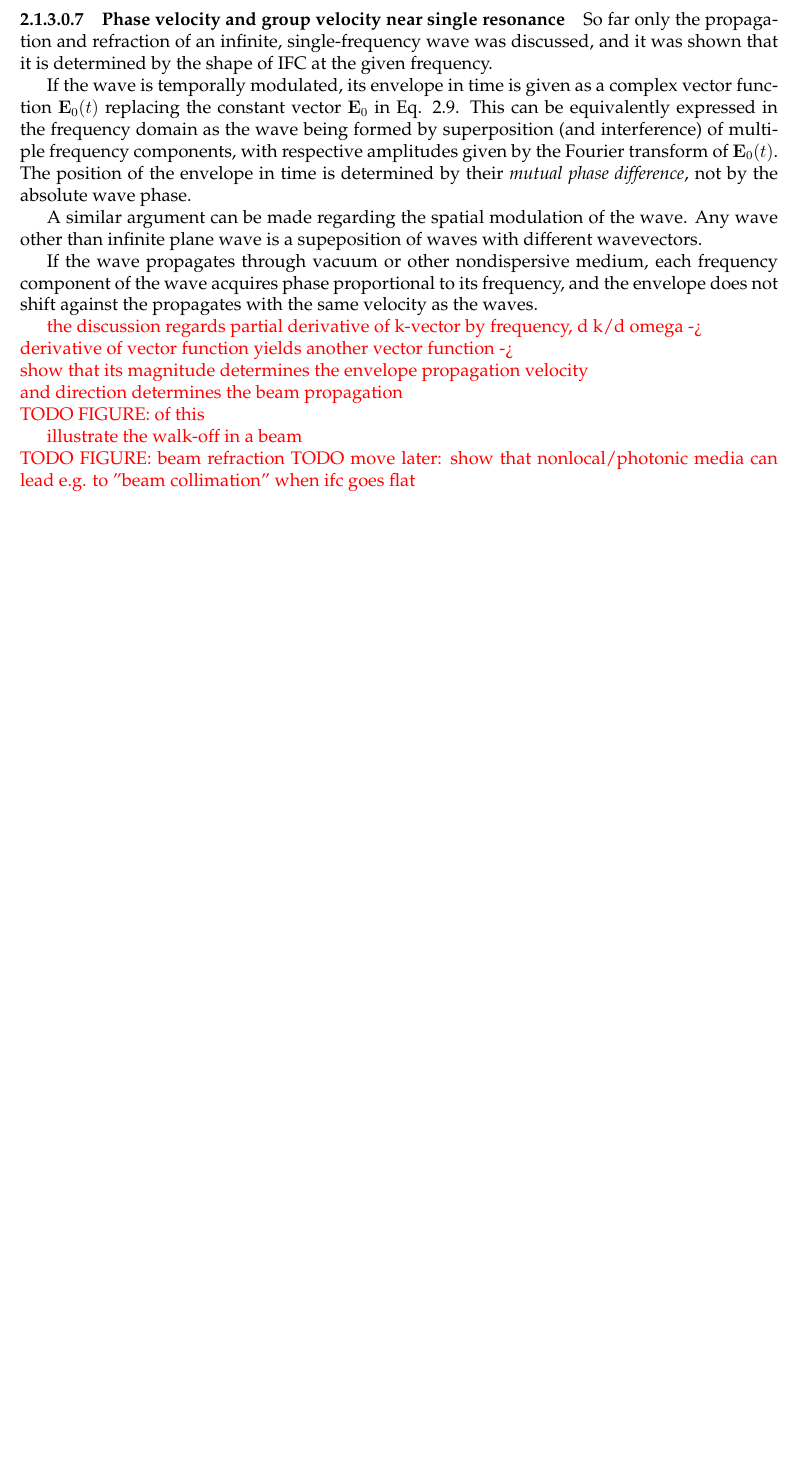
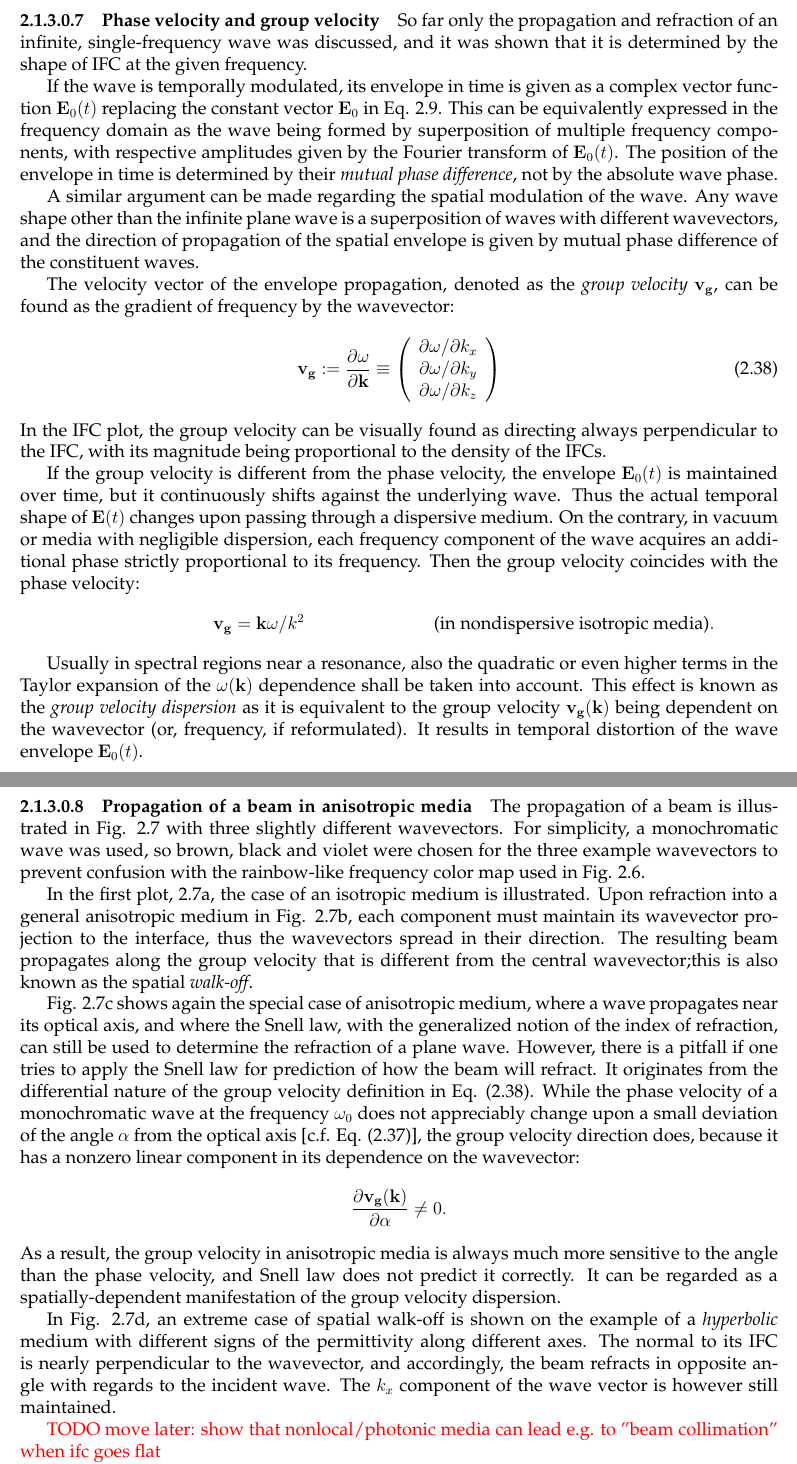
Before and after one commit to FilipDominec/thesis, a LaTeX thesis (t.tex, which reads defs.tex, theory.tex): part of page 19 of 115 before the commit and two parts of pages 19 and 20 of 116 after it, the two joined at a grey line, cut so that both start at the same text, the shorter picture padded with empty space. Compiled offline with pdfLaTeX.

Commit message:
group velocity dispersion etc

```diff
--- a/defs.tex
+++ b/defs.tex
@@ -21,6 +21,7 @@
 \newcommand{\kk}{{\mathbf{k}}}
 \newcommand{\KK}{{\mathbf{K}}}
 \newcommand{\epsr}{{\varepsilon_r}}
+\newcommand{\vg}{{\mathbf{v_g}}}
 
 \newcommand{\add}[1]{\color{blue}#1\color{black}{}}
 \newcommand{\rmv}[1]{\color{grey}\ensuremath{\vdash}#1\ensuremath{\dashv}\color{black}{}}
--- a/theory.tex
+++ b/theory.tex
@@ -390,12 +390,33 @@ the Snell law still gives a correct prediction of the refraction angle. We will
 %%
 %%   %}}}
 
-\paragraph{Phase velocity and group velocity near single resonance}  %{{{
-So far only the propagation and refraction of an infinite, single-frequency wave was discussed, and it was shown that it is determined by the shape of IFC at the given frequency.
+\paragraph{Phase velocity and group velocity}  %{{{  todo near single resonance
+So far only the propagation and refraction of an infinite, single-frequency wave was discussed, and it was shown that it is determined by the shape of IFC at the given frequency. %% todo rewrite to more precise
 
-If the wave is temporally modulated, its envelope in time is given as a complex vector function $\E_0(t)$ replacing the constant vector $\E_0$ in Eq. \ref{eq_pw}. This can be equivalently expressed in the frequency domain as the wave being formed by superposition (and interference) of multiple frequency components, with respective amplitudes given by the Fourier transform of $\E_0(t)$. The position of the envelope in time is determined by their \textit{mutual phase difference}, not by the absolute wave phase.
+If the wave is temporally modulated, its envelope in time is given as a complex vector function $\E_0(t)$ replacing the constant vector $\E_0$ in Eq. \ref{eq_pw}. This can be equivalently expressed in the frequency domain as the wave being formed by superposition of multiple frequency components, with respective amplitudes given by the Fourier transform of $\E_0(t)$. The position of the envelope in time is determined by their \textit{mutual phase difference}, not by the absolute wave phase.
 
-A similar argument can be made regarding the spatial modulation of the wave. Any wave other than infinite plane wave is a supeposition of waves with different wavevectors.
+A similar argument can be made regarding the spatial modulation of the wave. Any wave shape other than the infinite plane wave is a superposition of waves with different wavevectors, and the direction of propagation of the spatial envelope is given by mutual phase difference of the constituent waves. % TODO rewrite-unclear
 
-If the wave propagates through vacuum or other nondispersive medium, each frequency component of the wave acquires phase proportional to its frequency, and the envelope does not shift against the propagates with the same velocity as the waves.
+The velocity vector of the envelope propagation, denoted as the \textit{group velocity} $\mathbf{v_g}$, can be found as the gradient of frequency by the wavevector: %% TODO cite
+\begin{equation} \mathbf{v_g} := \frac{\partial \omega}{\partial \kk} \equiv
+\left(\begin{array}{c}
+	\partial \omega/\partial k_x \\
+	\partial \omega/\partial k_y \\
+	\partial \omega/\partial k_z \\
+	\end{array} \right)
+ \label{eq_vg}\end{equation}
+In the IFC plot, the group velocity can be visually found as directing always perpendicular to the IFC, with its magnitude being proportional to the density of the IFCs.
 
+If the group velocity is different from the phase velocity, the envelope $\E_0(t)$ is maintained over time, but it continuously shifts against the underlying wave. Thus the actual temporal shape of $\E(t)$ changes upon passing through a dispersive medium.
+On the contrary, in vacuum or media with negligible dispersion, each frequency component of the wave acquires an additional phase strictly proportional to its frequency. Then the group velocity coincides with the phase velocity:
+$$\hspace{3cm}\mathbf{v_g} = \kk \omega / k^2 \hspace{3cm} \text{(in nondispersive isotropic media)}.$$
+%The orientation of $\vg$ and $\kk$ is usually the same, but later it will be shown that it can be otherwise, with peculiar physical consequences.
+
+Usually in spectral regions near a resonance, also the quadratic or even higher terms in the Taylor expansion of the $\omega(\kk)$ dependence shall be taken into account. This effect is known as the \textit{group velocity dispersion} as it is equivalent to the group velocity $\vg(\kk)$ being dependent on the wavevector (or, frequency, if reformulated). It results in temporal distortion of the wave envelope $\E_0(t)$.  %% TODO ... and what about distortion in space?
+%}}}
+
+\paragraph{Propagation of a beam in anisotropic media}  %{{{  todo near single resonance
+The propagation of a beam is illustrated in Fig. \ref{fg_ifc2} with three slightly different wavevectors. For simplicity, a monochromatic wave was used, so brown, black and violet were chosen for the three example wavevectors to prevent confusion with the rainbow-like frequency color map used in Fig. \ref{fg_ifc}.
+
+In the first plot, \ref{fg_ifc2}a, the case of an isotropic medium is illustrated. Upon refraction into a general anisotropic medium in Fig. \ref{fg_ifc2}b, each component must maintain its wavevector projection to the interface, thus the wavevectors spread in their direction. The resulting beam propagates along the group velocity that is different from the central wavevector;% The components of the resulting beam are   is narrower and does not propagate
+this is also known as the spatial \textit{walk-off}.
@@ -402,3 +429,12 @@ If the wave propagates through vacuum or other nondispersive medium, each freque
+Fig. \ref{fg_ifc2}c shows again the special case of anisotropic medium, where a wave propagates near its optical axis, and where the Snell law, with the generalized notion of the index of refraction, can still be used to determine the refraction of a plane wave.
+However, there is a pitfall if one tries to apply the Snell law for prediction of how the beam will refract. It originates from the differential nature of the group velocity definition in Eq. (\ref{eq_vg}).
+%While the magnitude of the wavevector changes only negligibly, with the square of a
+While the phase velocity of a monochromatic wave at the frequency $\omega_0$ does not appreciably change upon a small deviation of the angle $\alpha$ from the optical axis  [c.f.  Eq. (\ref{eq_osculating})], the group velocity direction does, because it has a nonzero linear component in its dependence on the wavevector:
+$$ \frac{\partial \vg(\kk)}{\partial \alpha} \neq 0.$$
+As a result, the group velocity in anisotropic media is always much more sensitive to the angle than the phase velocity, and Snell law does not predict it correctly. It can be regarded as a spatially-dependent manifestation of the group velocity dispersion.
+
+In Fig. \ref{fg_ifc2}d, an extreme case of spatial walk-off is shown on the example of a \textit{hyperbolic} medium with different signs of the permittivity along different axes. %% TODO study Belov2003 and possibly correct this if hyperbolas are wrong
+ The normal to its IFC is nearly perpendicular to the wavevector, and accordingly, the beam refracts in opposite angle with regards to the incident wave. The $k_x$ component of the wave vector is however still maintained.
 
 %If the amplitude and phase of the wave is not  temporal shape of a wave can be composed as a superposition of different frequency components with certain amplitude and phase. Similarly, any spatial shape of a beam can be composed of infinite waves of different wavevectors. The isofrequency contours, and their dependence on frequency, allow to determine how the temporal and spatial envelope will propagate.
 
@@ -412,14 +443,7 @@ If the wave propagates through vacuum or other nondispersive medium, each freque
 \mdf{
-the discussion regards partial derivative of k-vector by frequency,   d k/d omega ->  \\
-derivative of vector function yields another vector function -> \\
-show that its magnitude determines the envelope  propagation velocity  \\
-and direction determines the beam propagation\\
-TODO FIGURE: of this
-
-illustrate the walk-off in a beam \\
-TODO FIGURE: beam refraction
 TODO move later: show that nonlocal/photonic media can lead e.g. to "beam collimation" when ifc goes flat
 
+the group velocity can be negative \cite{dolling2009}, but only in lossy media and under strong GVD
 show that "signal propagation velocity" is a problematic term <- \\
 as a finite-support function spans over infinite spectrum, where group velocity has to change and differ \\
 -> "group velocity dispersion (GVD)" leads to signal "chirping" distortion\\
```
Also changed, not shown: fdphd.bib (+6 -0 lines), theory.tex (27 more changed lines).
